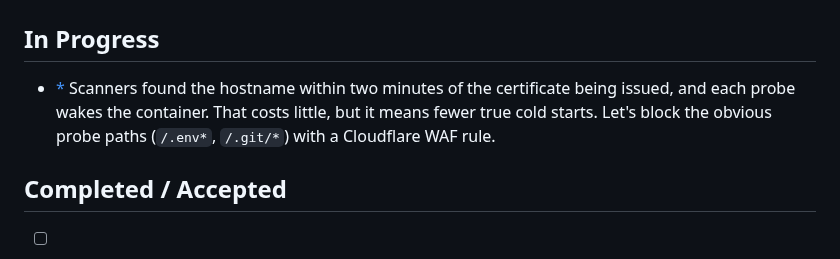
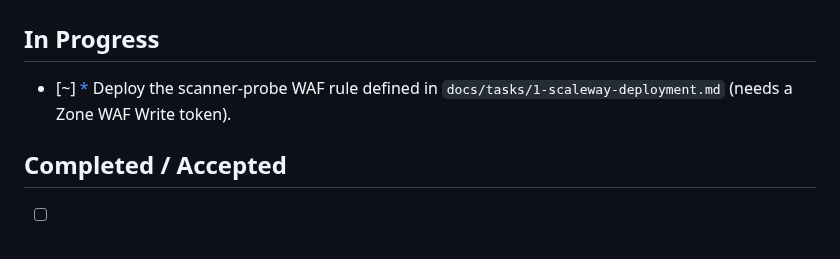
Before and after one commit to akaihola/dallape, a Markdown page: TASKS.md, the part around the change. Rendered like a GitHub page.

Commit message:
docs(tasks): name the defined WAF rule and the missing token (board clean-up B10 g)
Co-Authored-By: Claude Opus 5.5 <noreply@anthropic.com>

```diff
--- a/TASKS.md
+++ b/TASKS.md
@@ -28,10 +28,9 @@ Rules for TASKS.md usage are at the bottom of the file.
 
 ## In Progress
 
-- [*] Scanners found the hostname within two minutes of the certificate being issued,
-  and each probe wakes the container. That costs little, but it means fewer true cold
-  starts. Let's block the obvious probe paths (`/.env*`, `/.git/*`) with a Cloudflare
-  WAF rule.
+- [~] [*] Deploy the scanner-probe WAF rule defined in
+      `docs/tasks/1-scaleway-deployment.md` (needs a Zone WAF Write token).
+      <!-- hai:{"id":"simple-f44c0a9406fd9745","updatedAt":"2026-10-19T15:29:01.637Z"} -->
 
 ## Completed / Accepted
 
```
